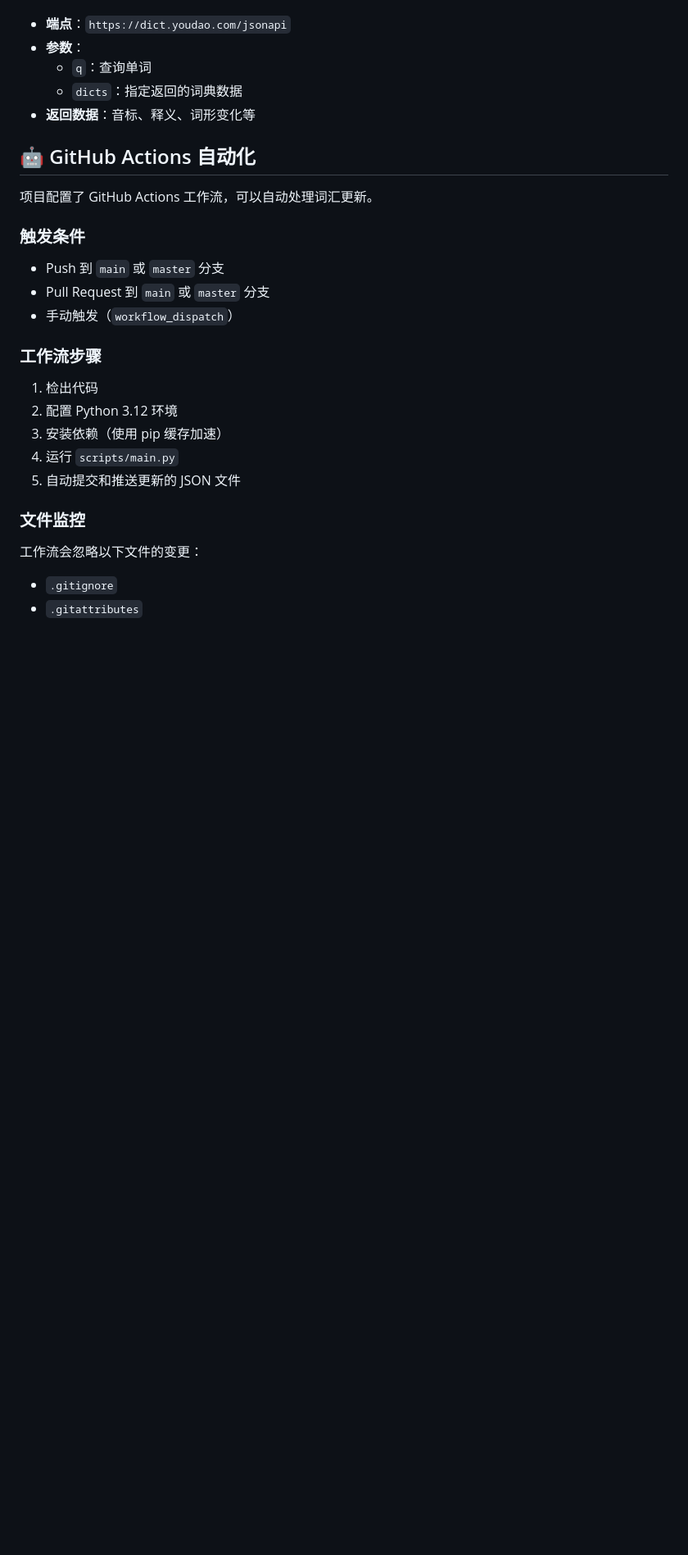
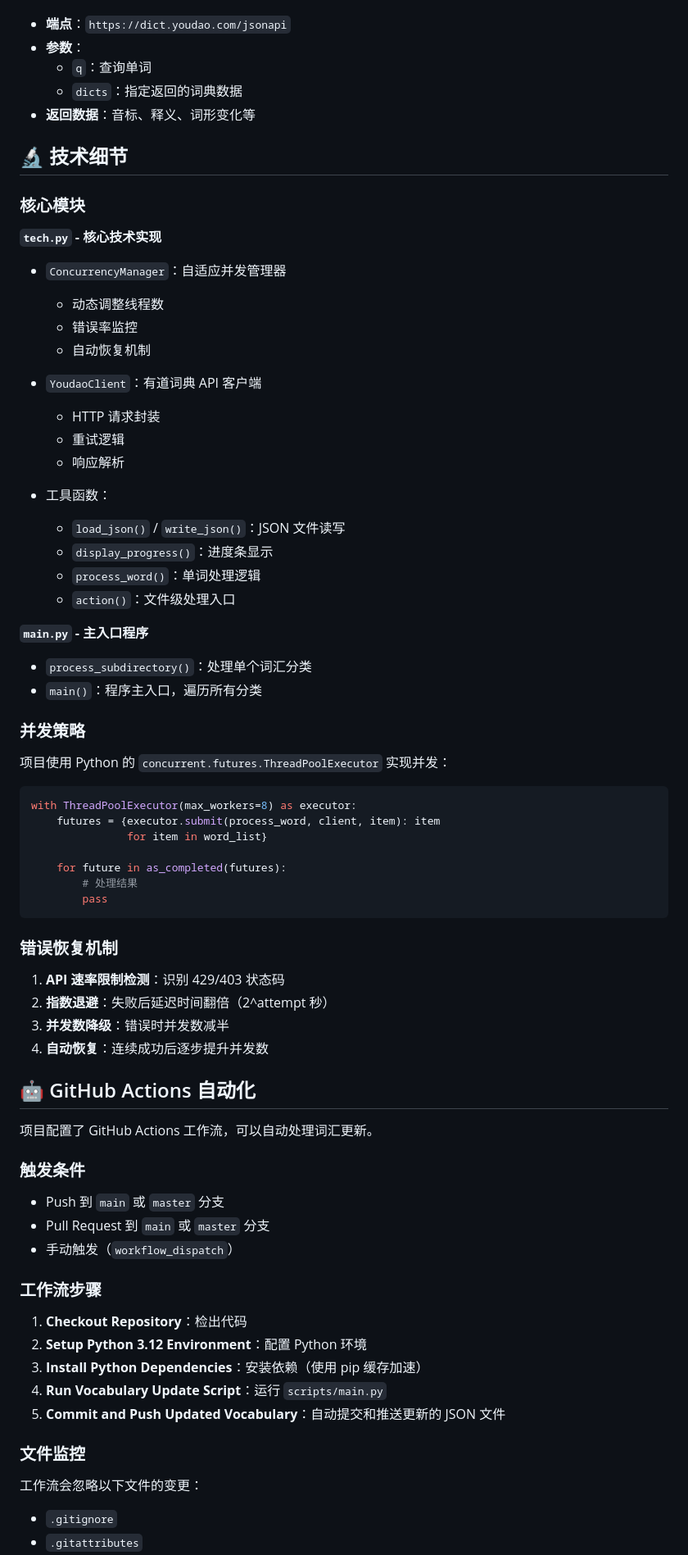
Before and after one commit to RainPPR/mujing-json-script, a Markdown page: README.md, the part around one of its changes. Shown at 82% size. Drawn GitHub-style; blank space fills up the shorter version.

````diff
--- a/README.md
+++ b/README.md
@@ -332,6 +398,54 @@ python scripts/tool_mix.py
   - `dicts`：指定返回的词典数据
 - **返回数据**：音标、释义、词形变化等
 
+## 🔬 技术细节
+
+### 核心模块
+
+**`tech.py` - 核心技术实现**
+
+- `ConcurrencyManager`：自适应并发管理器
+  - 动态调整线程数
+  - 错误率监控
+  - 自动恢复机制
+
+- `YoudaoClient`：有道词典 API 客户端
+  - HTTP 请求封装
+  - 重试逻辑
+  - 响应解析
+
+- 工具函数：
+  - `load_json()` / `write_json()`：JSON 文件读写
+  - `display_progress()`：进度条显示
+  - `process_word()`：单词处理逻辑
+  - `action()`：文件级处理入口
+
+**`main.py` - 主入口程序**
+
+- `process_subdirectory()`：处理单个词汇分类
+- `main()`：程序主入口，遍历所有分类
+
+### 并发策略
+
+项目使用 Python 的 `concurrent.futures.ThreadPoolExecutor` 实现并发：
+
+```python
+with ThreadPoolExecutor(max_workers=8) as executor:
+    futures = {executor.submit(process_word, client, item): item
+               for item in word_list}
+
+    for future in as_completed(futures):
+        # 处理结果
+        pass
+```
+
+### 错误恢复机制
+
+1. **API 速率限制检测**：识别 429/403 状态码
+2. **指数退避**：失败后延迟时间翻倍（2^attempt 秒）
+3. **并发数降级**：错误时并发数减半
+4. **自动恢复**：连续成功后逐步提升并发数
+
 ## 🤖 GitHub Actions 自动化
 
 项目配置了 GitHub Actions 工作流，可以自动处理词汇更新。
@@ -344,11 +458,11 @@ python scripts/tool_mix.py
 
 ### 工作流步骤
 
-1. 检出代码
-2. 配置 Python 3.12 环境
-3. 安装依赖（使用 pip 缓存加速）
-4. 运行 `scripts/main.py`
-5. 自动提交和推送更新的 JSON 文件
+1. **Checkout Repository**：检出代码
+2. **Setup Python 3.12 Environment**：配置 Python 环境
+3. **Install Python Dependencies**：安装依赖（使用 pip 缓存加速）
+4. **Run Vocabulary Update Script**：运行 `scripts/main.py`
+5. **Commit and Push Updated Vocabulary**：自动提交和推送更新的 JSON 文件
 
 ### 文件监控
 
````
Also changed, not shown: other parts of README.md (+119 -11 lines).
